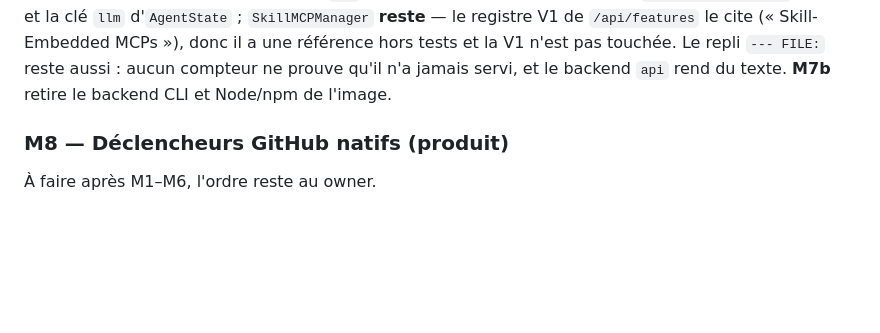
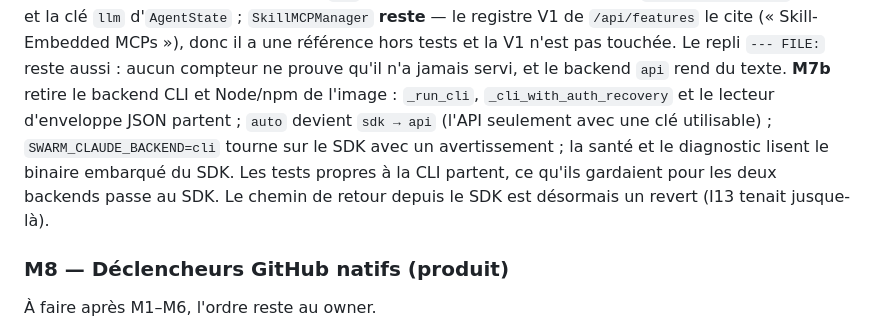
Before and after one commit to jrechet/theswarm, a Markdown page: docs/plans/2026-09-v2-runtime.md, the part around the change. Rendered like a GitHub page; blank space fills up the shorter version.

Commit message:
docs(plan): M7b delivered
Co-Authored-By: Claude Opus 5.5 <noreply@anthropic.com>

```diff
--- a/docs/plans/2026-09-v2-runtime.md
+++ b/docs/plans/2026-09-v2-runtime.md
@@ -627,7 +627,14 @@ depuis le 2026-09-23, aucun retour à `cli`. *Livré en deux temps* :
 (« Skill-Embedded MCPs »), donc il a une référence hors tests et la V1
 n'est pas touchée. Le repli `--- FILE:` reste aussi : aucun compteur ne
 prouve qu'il n'a jamais servi, et le backend `api` rend du texte. **M7b**
-retire le backend CLI et Node/npm de l'image.
+retire le backend CLI et Node/npm de l'image : `_run_cli`,
+`_cli_with_auth_recovery` et le lecteur d'enveloppe JSON partent ; `auto`
+devient `sdk → api` (l'API seulement avec une clé utilisable) ;
+`SWARM_CLAUDE_BACKEND=cli` tourne sur le SDK avec un avertissement ; la
+santé et le diagnostic lisent le binaire embarqué du SDK. Les tests propres
+à la CLI partent, ce qu'ils gardaient pour les deux backends passe au SDK.
+Le chemin de retour depuis le SDK est désormais un revert (I13 tenait
+jusque-là).
 
 ### M8 — Déclencheurs GitHub natifs (produit)
 
```
